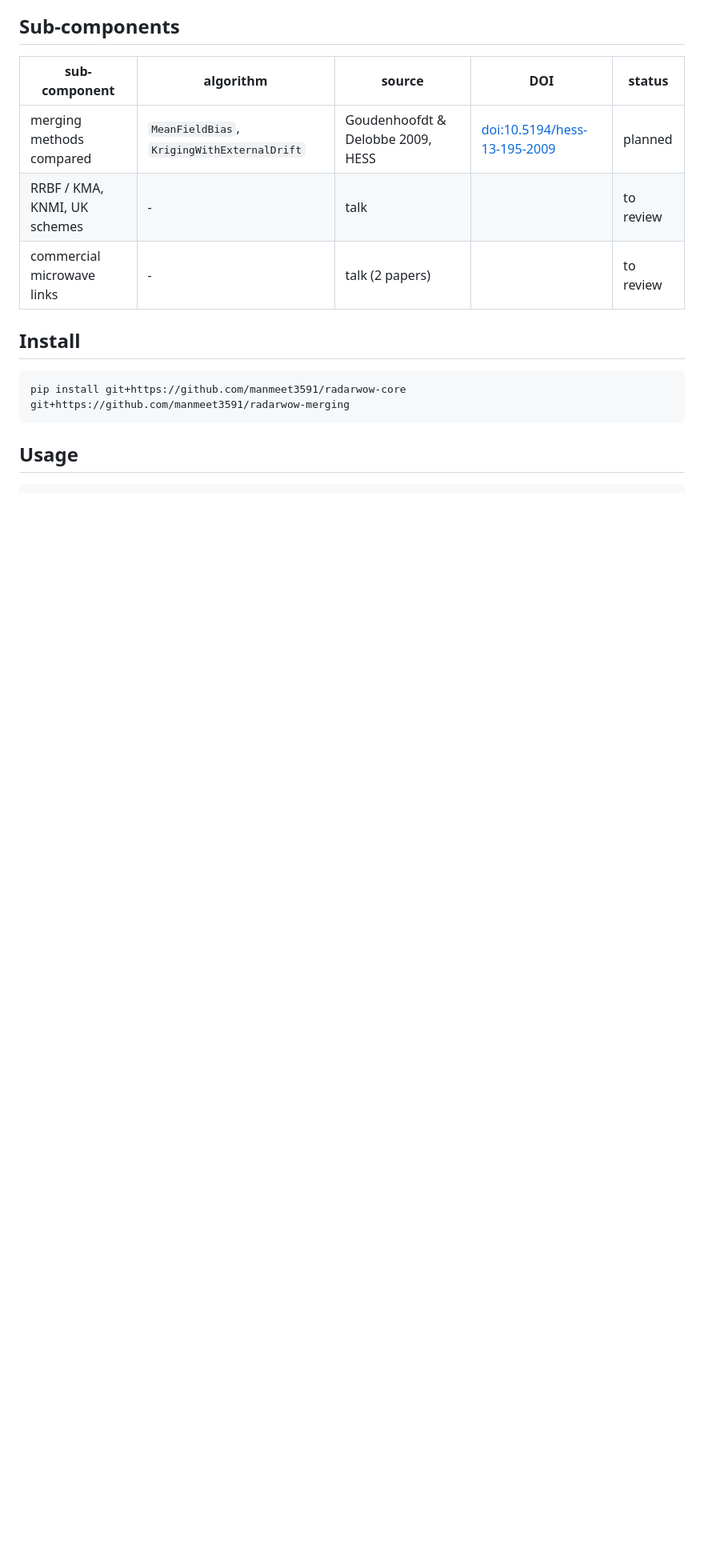
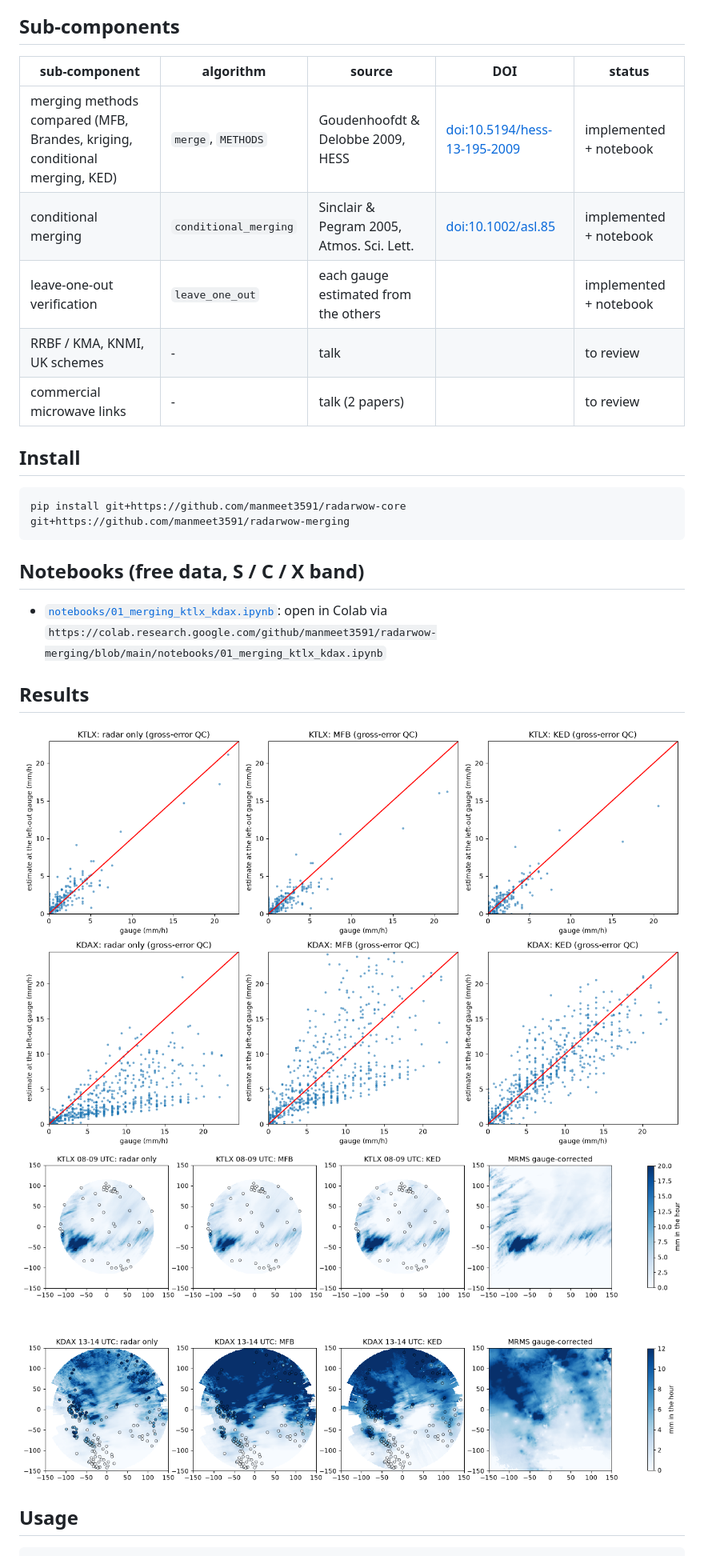
Before and after one commit to manmeet3591/radarwow-merging, a Markdown page: README.md, the part around the change. Shown at 80% size. Drawn GitHub-style; pictures changed too: docs/figures/01_loo_scatter.png (added), docs/figures/02_merged_maps.png (added); blank space fills up the shorter version.

````diff
--- a/README.md
+++ b/README.md
@@ -9,7 +9,9 @@ Every algorithm is one class implementing one paper, with the same interface: it
 
 | sub-component | algorithm | source | DOI | status |
 |---|---|---|---|---|
-| merging methods compared | `MeanFieldBias`, `KrigingWithExternalDrift` | Goudenhoofdt & Delobbe 2009, HESS | [doi:10.5194/hess-13-195-2009](https://doi.org/10.5194/hess-13-195-2009) | planned |
+| merging methods compared (MFB, Brandes, kriging, conditional merging, KED) | `merge`, `METHODS` | Goudenhoofdt & Delobbe 2009, HESS | [doi:10.5194/hess-13-195-2009](https://doi.org/10.5194/hess-13-195-2009) | implemented + notebook |
+| conditional merging | `conditional_merging` | Sinclair & Pegram 2005, Atmos. Sci. Lett. | [doi:10.1002/asl.85](https://doi.org/10.1002/asl.85) | implemented + notebook |
+| leave-one-out verification | `leave_one_out` | each gauge estimated from the others |  | implemented + notebook |
 | RRBF / KMA, KNMI, UK schemes | - | talk |  | to review |
 | commercial microwave links | - | talk (2 papers) |  | to review |
 
@@ -18,6 +20,15 @@ Every algorithm is one class implementing one paper, with the same interface: it
 ```bash
 pip install git+https://github.com/manmeet3591/radarwow-core git+https://github.com/manmeet3591/radarwow-merging
 ```
+
+## Notebooks (free data, S / C / X band)
+
+- [`notebooks/01_merging_ktlx_kdax.ipynb`](notebooks/01_merging_ktlx_kdax.ipynb): open in Colab via `https://colab.research.google.com/github/manmeet3591/radarwow-merging/blob/main/notebooks/01_merging_ktlx_kdax.ipynb`
+
+## Results
+
+![01_loo_scatter](docs/figures/01_loo_scatter.png)
+![02_merged_maps](docs/figures/02_merged_maps.png)
 
 ## Usage
 
````
Also changed, not shown: 5 other files.
